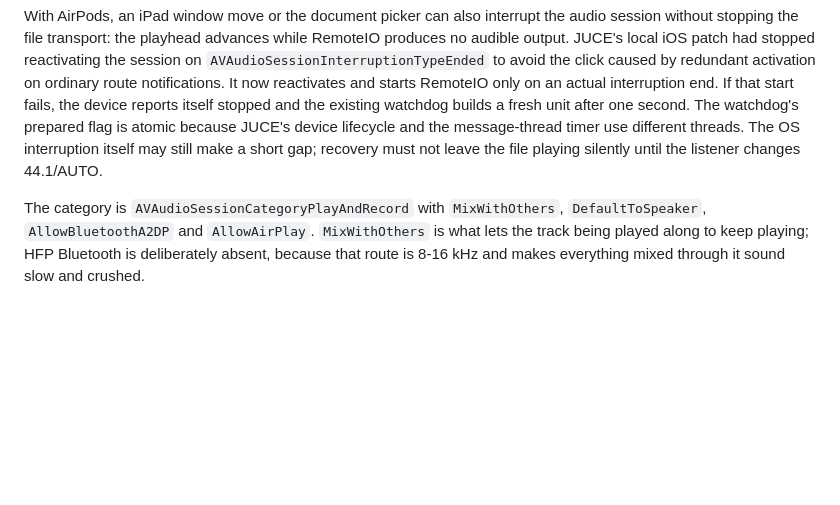
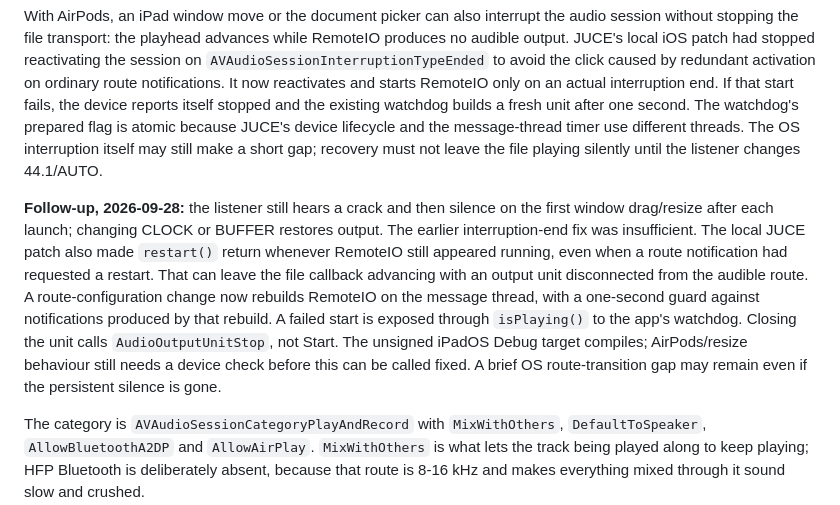
Before and after one commit to nikuniku74/VirtualPerc, a Markdown page: docs/PLATFORM.md, the part around the change. Drawn GitHub-style; blank space fills up the shorter version.

Commit message:
fix: address persistent silence and audio output issues on iPad after resize
This commit resolves issues related to audio output on iPad devices following a drag/resize action. Key changes include:

- Updated the route path to reconstruct RemoteIO on the message thread, implementing a one-second guard against premature notifications.
- Ensured that `close()` stops the audio unit before disposal, and adjusted the handling of start failures to accurately reflect playback status via `isPlaying()`.
- Enhanced documentation in PLATFORM.md to clarify the ongoing issues with AirPods and the need for further device checks before confirming fixes.

These changes aim to improve the reliability of audio playback during device interactions and enhance user experience.

```diff
--- a/docs/PLATFORM.md
+++ b/docs/PLATFORM.md
@@ -209,6 +209,20 @@ JUCE's device lifecycle and the message-thread timer use different threads.
 The OS interruption itself may still make a short gap; recovery must not leave
 the file playing silently until the listener changes 44.1/AUTO.
 
+**Follow-up, 2026-09-28:** the listener still hears a crack and then silence on
+the first window drag/resize after each launch; changing CLOCK or BUFFER
+restores output. The earlier interruption-end fix was insufficient. The local
+JUCE patch also made `restart()` return whenever RemoteIO still appeared
+running, even when a route notification had requested a restart. That can
+leave the file callback advancing with an output unit disconnected from the
+audible route. A route-configuration change now rebuilds RemoteIO on the
+message thread, with a one-second guard against notifications produced by
+that rebuild. A failed start is exposed through `isPlaying()` to the app's
+watchdog. Closing the unit calls `AudioOutputUnitStop`, not Start. The unsigned
+iPadOS Debug target compiles; AirPods/resize behaviour still needs a device
+check before this can be called fixed. A brief OS route-transition gap may
+remain even if the persistent silence is gone.
+
 The category is `AVAudioSessionCategoryPlayAndRecord` with `MixWithOthers`, `DefaultToSpeaker`, `AllowBluetoothA2DP` and `AllowAirPlay`. `MixWithOthers` is what lets the track being played along to keep playing; HFP Bluetooth is deliberately absent, because that route is 8-16 kHz and makes everything mixed through it sound slow and crushed.
 
 The background-audio entitlement is for an armed live performance, not for idle
```
Also changed, not shown: 1 other file.
